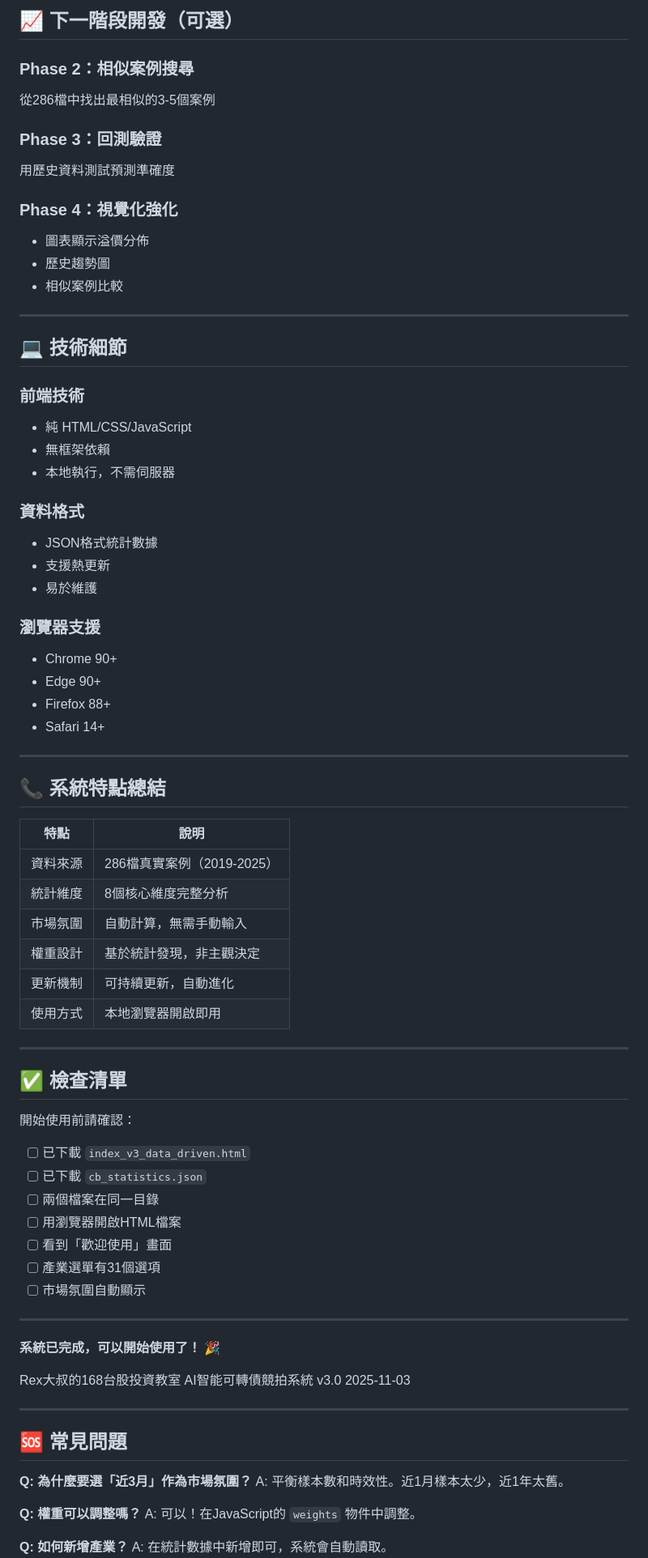
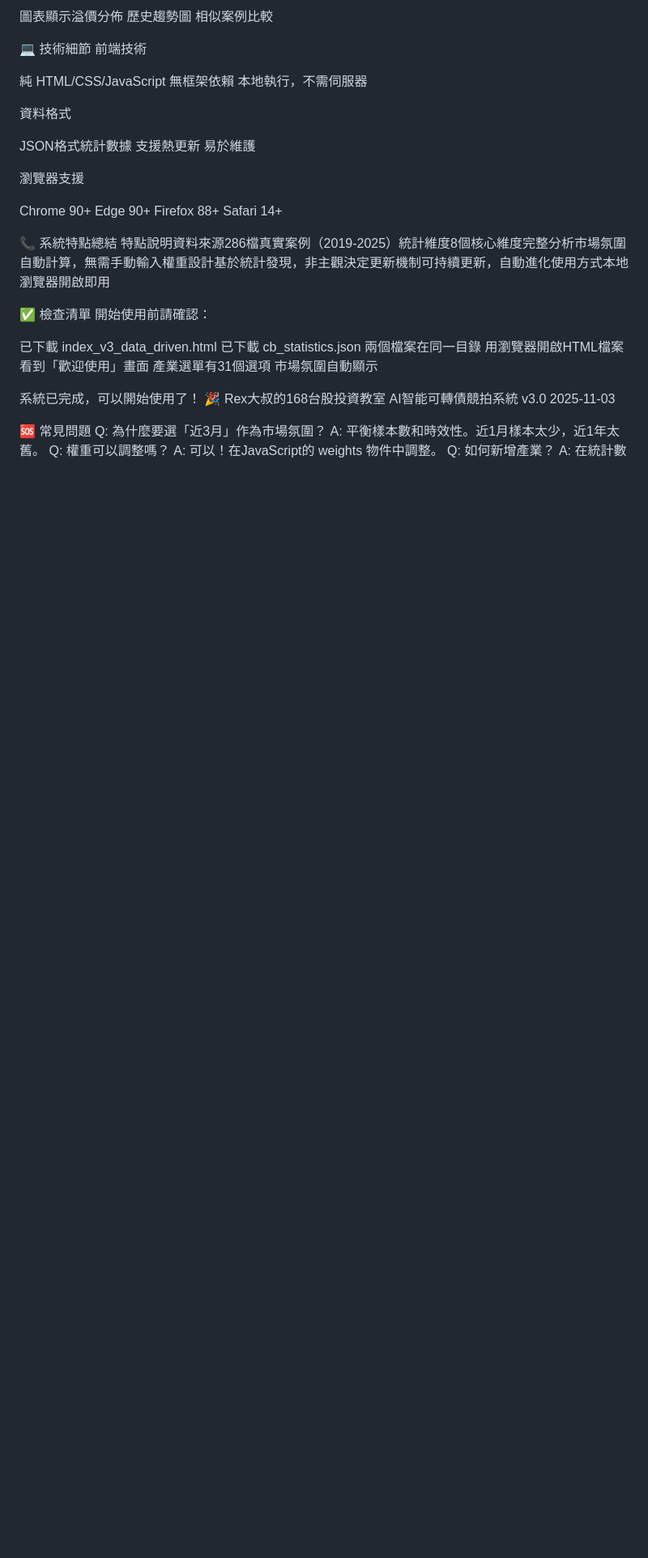
Before and after one commit to rexdashu168/CB168TEST, a Markdown page: v3_完整使用說明.md, the part around the change printed below. Shown: that part at 81% size. Drawn GitHub-style; blank space fills up the shorter version.

```diff
--- a/v3_完整使用說明.md
+++ b/v3_完整使用說明.md
@@ -218,81 +193,54 @@ with open('cb_statistics.json', 'w', encoding='utf-8') as f:
 
-## 📈 下一階段開發（可選）
+圖表顯示溢價分佈
+歷史趨勢圖
+相似案例比較
 
-### **Phase 2：相似案例搜尋**
-從286檔中找出最相似的3-5個案例
 
-### **Phase 3：回測驗證**
-用歷史資料測試預測準確度
+💻 技術細節
+前端技術
 
-### **Phase 4：視覺化強化**
-- 圖表顯示溢價分佈
-- 歷史趨勢圖
-- 相似案例比較
+純 HTML/CSS/JavaScript
+無框架依賴
+本地執行，不需伺服器
 
----
+資料格式
 
-## 💻 技術細節
+JSON格式統計數據
+支援熱更新
+易於維護
 
-### **前端技術**
-- 純 HTML/CSS/JavaScript
-- 無框架依賴
-- 本地執行，不需伺服器
+瀏覽器支援
 
-### **資料格式**
-- JSON格式統計數據
-- 支援熱更新
-- 易於維護
+Chrome 90+
+Edge 90+
+Firefox 88+
+Safari 14+
 
-### **瀏覽器支援**
-- Chrome 90+
-- Edge 90+
-- Firefox 88+
-- Safari 14+
 
----
+📞 系統特點總結
+特點說明資料來源286檔真實案例（2019-2025）統計維度8個核心維度完整分析市場氛圍自動計算，無需手動輸入權重設計基於統計發現，非主觀決定更新機制可持續更新，自動進化使用方式本地瀏覽器開啟即用
 
-## 📞 系統特點總結
-
-| 特點 | 說明 |
-|-----|------|
-| 資料來源 | 286檔真實案例（2019-2025） |
-| 統計維度 | 8個核心維度完整分析 |
-| 市場氛圍 | 自動計算，無需手動輸入 |
-| 權重設計 | 基於統計發現，非主觀決定 |
-| 更新機制 | 可持續更新，自動進化 |
-| 使用方式 | 本地瀏覽器開啟即用 |
-
----
-
-## ✅ 檢查清單
-
+✅ 檢查清單
 開始使用前請確認：
 
-- [ ] 已下載 `index_v3_data_driven.html`
-- [ ] 已下載 `cb_statistics.json`
-- [ ] 兩個檔案在同一目錄
-- [ ] 用瀏覽器開啟HTML檔案
-- [ ] 看到「歡迎使用」畫面
-- [ ] 產業選單有31個選項
-- [ ] 市場氛圍自動顯示
+ 已下載 index_v3_data_driven.html
+ 已下載 cb_statistics.json
+ 兩個檔案在同一目錄
+ 用瀏覽器開啟HTML檔案
+ 看到「歡迎使用」畫面
+ 產業選單有31個選項
+ 市場氛圍自動顯示
 
----
 
-**系統已完成，可以開始使用了！** 🎉
-
+系統已完成，可以開始使用了！ 🎉
 Rex大叔的168台股投資教室
 AI智能可轉債競拍系統 v3.0
 2025-11-03
 
----
-
-## 🆘 常見問題
-
-**Q: 為什麼要選「近3月」作為市場氛圍？**
+🆘 常見問題
+Q: 為什麼要選「近3月」作為市場氛圍？
 A: 平衡樣本數和時效性。近1月樣本太少，近1年太舊。
-
-**Q: 權重可以調整嗎？**
-A: 可以！在JavaScript的 `weights` 物件中調整。
-
-**Q: 如何新增產業？**
+Q: 權重可以調整嗎？
+A: 可以！在JavaScript的 weights 物件中調整。
+Q: 如何新增產業？
 A: 在統計數據中新增即可，系統會自動讀取。
```
Also changed, not shown: other parts of v3_完整使用說明.md (+114 -141 lines).
